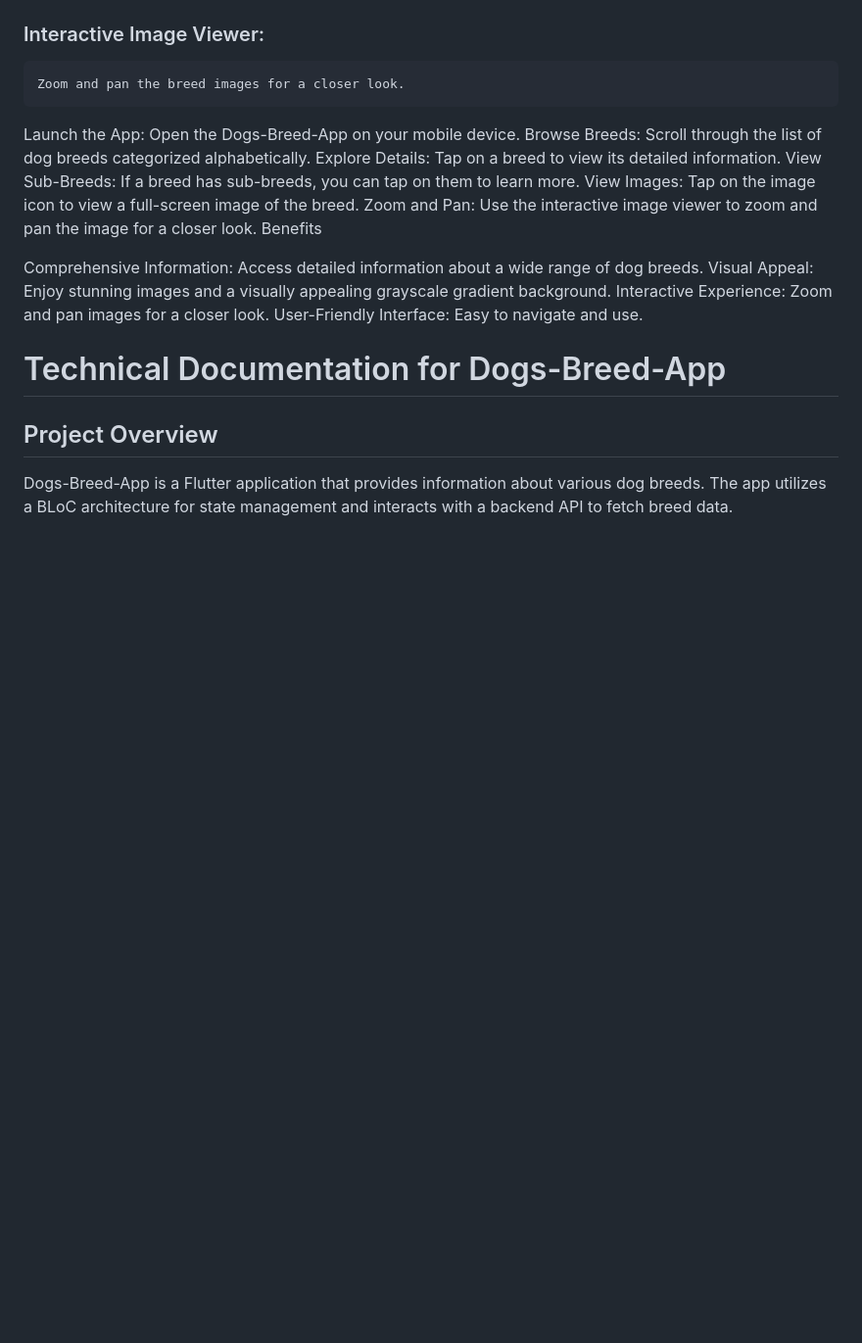
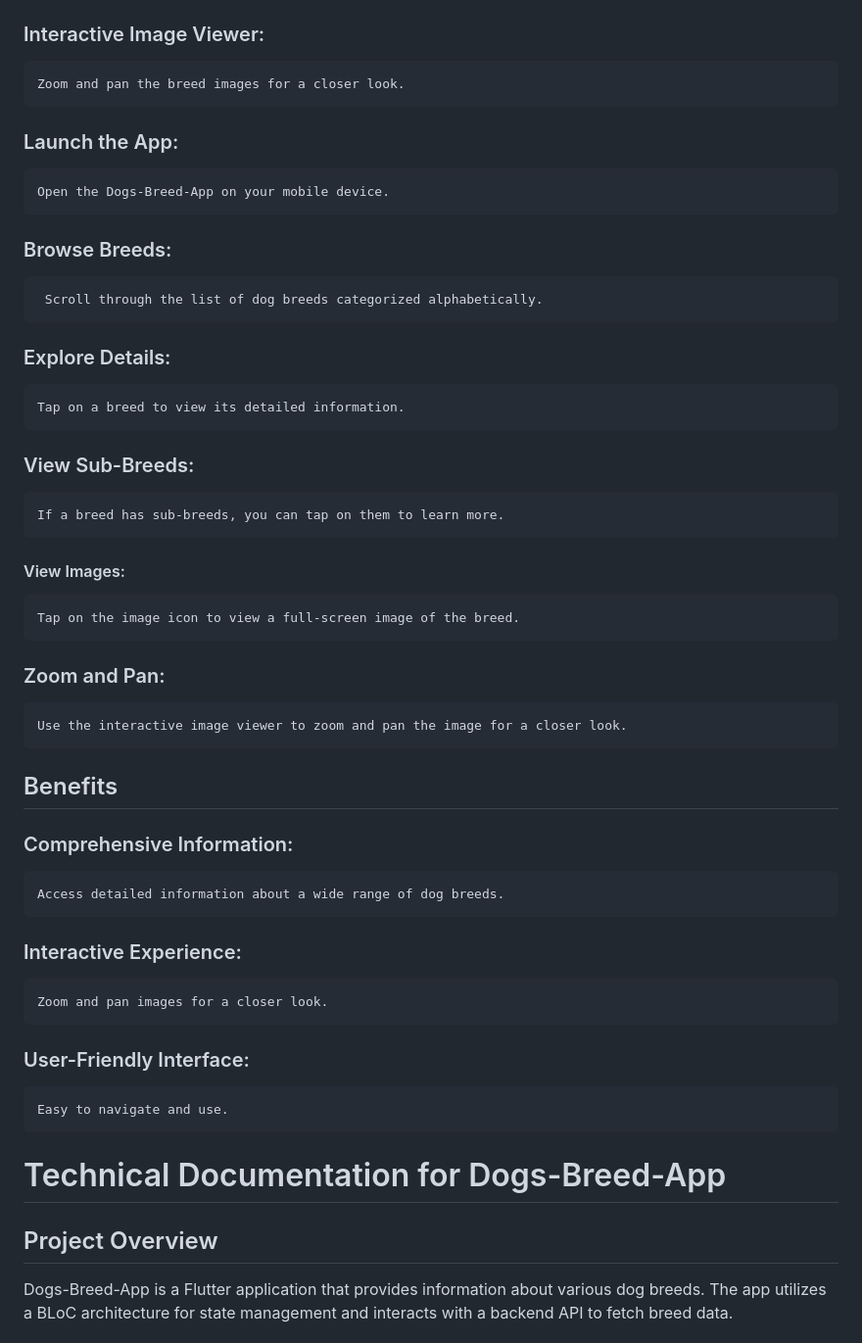
Before and after one commit to RADHASHARANA/Dogs-Breed-App, a Markdown page: README.md, the part around the change. Shown at 98% size. Drawn GitHub-style; blank space fills up the shorter version.

```diff
--- a/README.md
+++ b/README.md
@@ -14,18 +14,26 @@ Dogs-Breed-App is a comprehensive mobile application designed to help dog lovers
 ### Interactive Image Viewer:
     Zoom and pan the breed images for a closer look.
 
-Launch the App: Open the Dogs-Breed-App on your mobile device.
-Browse Breeds: Scroll through the list of dog breeds categorized alphabetically.
-Explore Details: Tap on a breed to view its detailed information.
-View Sub-Breeds: If a breed has sub-breeds, you can tap on them to learn more.
-View Images: Tap on the image icon to view a full-screen image of the breed.
-Zoom and Pan: Use the interactive image viewer to zoom and pan the image for a closer look.
-Benefits
+### Launch the App:
+    Open the Dogs-Breed-App on your mobile device.
+### Browse Breeds:
+     Scroll through the list of dog breeds categorized alphabetically.
+### Explore Details:
+    Tap on a breed to view its detailed information.
+### View Sub-Breeds:
+    If a breed has sub-breeds, you can tap on them to learn more.
+#### View Images:
+    Tap on the image icon to view a full-screen image of the breed.
+### Zoom and Pan:
+    Use the interactive image viewer to zoom and pan the image for a closer look.
 
-Comprehensive Information: Access detailed information about a wide range of dog breeds.
-Visual Appeal: Enjoy stunning images and a visually appealing grayscale gradient background.
-Interactive Experience: Zoom and pan images for a closer look.
-User-Friendly Interface: Easy to navigate and use.
+## Benefits
+### Comprehensive Information:
+    Access detailed information about a wide range of dog breeds.
+### Interactive Experience:
+    Zoom and pan images for a closer look.
+### User-Friendly Interface:
+    Easy to navigate and use.
 
 
 # Technical Documentation for Dogs-Breed-App
```
